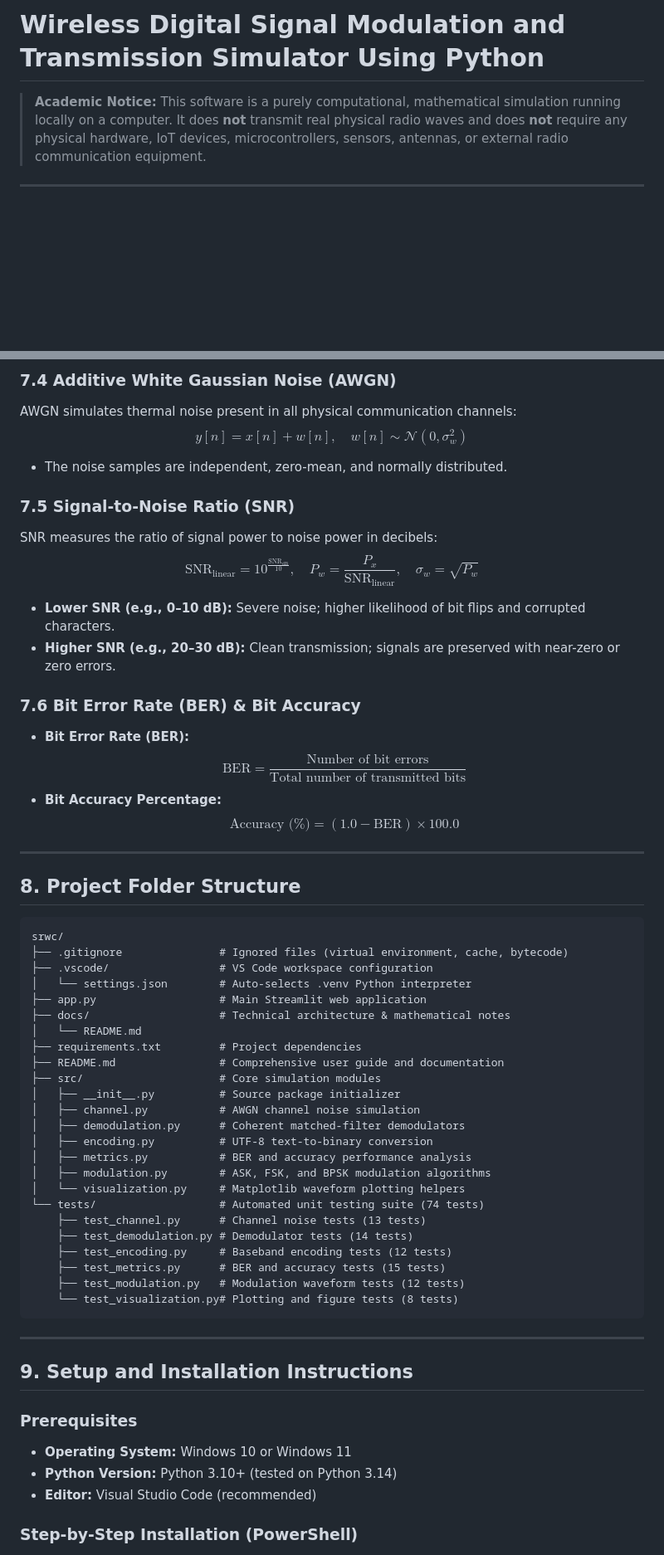
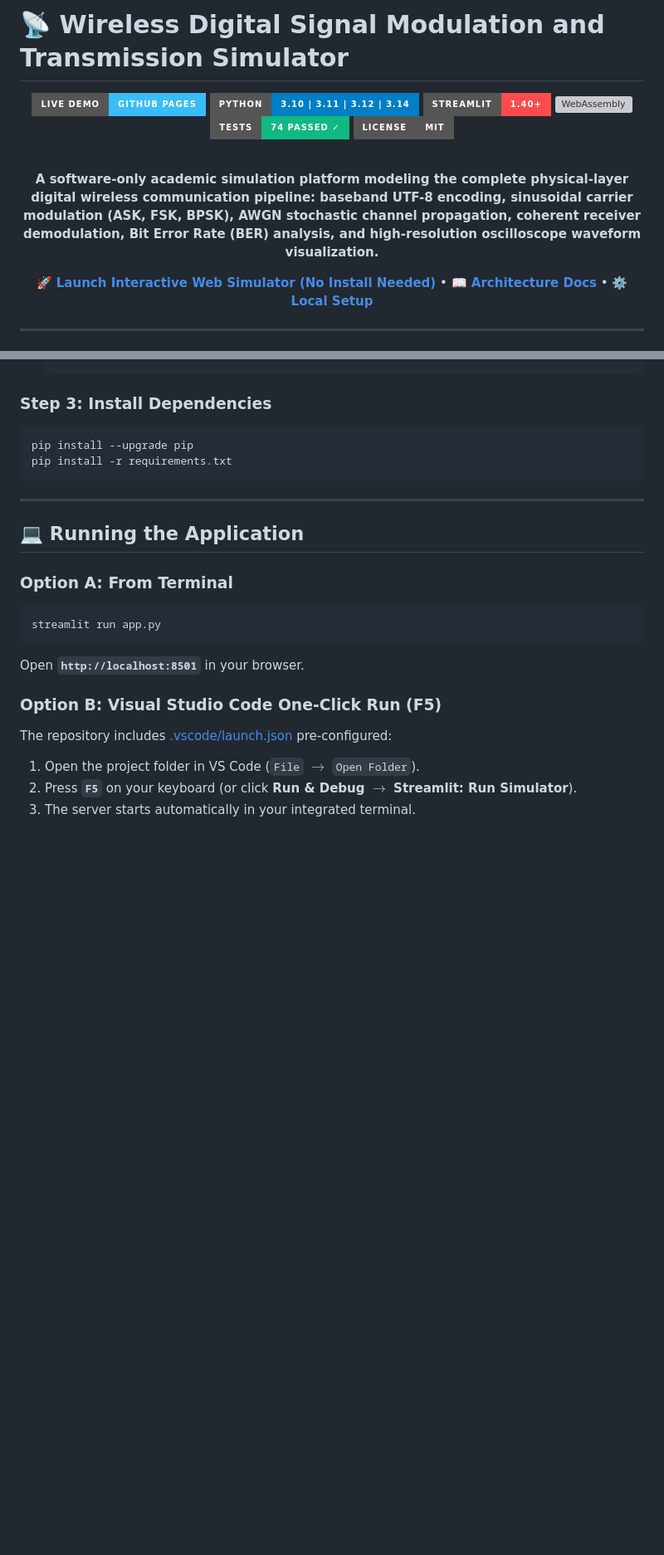
Before and after one commit to beast6713/wireless-signal-simulator, a Markdown page: README.md, 2 parts joined by grey strips. Shown at 83% size. GitHub-like rendering; badges without logos; blank space fills up the shorter version; grey boxes are pictures that could not be loaded.

````diff
--- a/README.md
+++ b/README.md
@@ -1,3 +1,17 @@
-# Wireless Digital Signal Modulation and Transmission Simulator Using Python
+# 📡 Wireless Digital Signal Modulation and Transmission Simulator
 
-> **Academic Notice:** This software is a purely computational, mathematical simulation running locally on a computer. It does **not** transmit real physical radio waves and does **not** require any physical hardware, IoT devices, microcontrollers, sensors, antennas, or external radio communication equipment.
+<div align="center">
+
+[![Live Demo](https://img.shields.io/badge/Live%20Demo-GitHub%20Pages-38bdf8?style=for-the-badge&logo=github&logoColor=white)](https://beast6713.github.io/wireless-signal-simulator/)
+[![Python](https://img.shields.io/badge/Python-3.10%20%7C%203.11%20%7C%203.12%20%7C%203.14-blue?style=for-the-badge&logo=python&logoColor=white)](https://www.python.org/)
+[![Streamlit](https://img.shields.io/badge/Streamlit-1.40%2B-FF4B4B?style=for-the-badge&logo=streamlit&logoColor=white)](https://streamlit.io/)
+[![WebAssembly](https://img.shields.io/badge/WebAssembly-Stlite%20%2F%20Pyodide-654FF0?style=for-the-badge&logo=webassembly&logoColor=white)](https://github.com/whitphx/stlite)
+[![Tests](https://img.shields.io/badge/Tests-74%20Passed%20%E2%9C%93-10b981?style=for-the-badge)](tests/)
+[![License](https://img.shields.io/badge/License-MIT-gray?style=for-the-badge)](LICENSE)
+
+<br/>
+
+**A software-only academic simulation platform modeling the complete physical-layer digital wireless communication pipeline: baseband UTF-8 encoding, sinusoidal carrier modulation (ASK, FSK, BPSK), AWGN stochastic channel propagation, coherent receiver demodulation, Bit Error Rate (BER) analysis, and high-resolution oscilloscope waveform visualization.**
+
+[**🚀 Launch Interactive Web Simulator (No Install Needed)**](https://beast6713.github.io/wireless-signal-simulator/) • [**📖 Architecture Docs**](docs/README.md) • [**⚙️ Local Setup**](#-local-installation--setup)
+
@@ -124,60 +155,23 @@ $$s(t) = A\sin(2\pi f_c t + \phi_b), \quad \phi_b = \begin{cases} 0, & \text{bit
 
-### 7.4 Additive White Gaussian Noise (AWGN)
-AWGN simulates thermal noise present in all physical communication channels:
-$$y[n] = x[n] + w[n], \quad w[n] \sim \mathcal{N}(0, \sigma_w^2)$$
-- The noise samples are independent, zero-mean, and normally distributed.
-
-### 7.5 Signal-to-Noise Ratio (SNR)
-SNR measures the ratio of signal power to noise power in decibels:
-$$\text{SNR}_{\text{linear}} = 10^{\frac{\text{SNR}_{\text{dB}}}{10}}, \quad P_w = \frac{P_x}{\text{SNR}_{\text{linear}}}, \quad \sigma_w = \sqrt{P_w}$$
-- **Lower SNR (e.g., 0–10 dB):** Severe noise; higher likelihood of bit flips and corrupted characters.
-- **Higher SNR (e.g., 20–30 dB):** Clean transmission; signals are preserved with near-zero or zero errors.
-
-### 7.6 Bit Error Rate (BER) & Bit Accuracy
-- **Bit Error Rate (BER):**
-  $$\text{BER} = \frac{\text{Number of bit errors}}{\text{Total number of transmitted bits}}$$
-- **Bit Accuracy Percentage:**
-  $$\text{Accuracy (\%)} = (1.0 - \text{BER}) \times 100.0$$
-
----
-
-## 8. Project Folder Structure
-
-```text
-srwc/
-├── .gitignore               # Ignored files (virtual environment, cache, bytecode)
-├── .vscode/                 # VS Code workspace configuration
-│   └── settings.json        # Auto-selects .venv Python interpreter
-├── app.py                   # Main Streamlit web application
-├── docs/                    # Technical architecture & mathematical notes
-│   └── README.md
-├── requirements.txt         # Project dependencies
-├── README.md                # Comprehensive user guide and documentation
-├── src/                     # Core simulation modules
-│   ├── __init__.py          # Source package initializer
-│   ├── channel.py           # AWGN channel noise simulation
-│   ├── demodulation.py      # Coherent matched-filter demodulators
-│   ├── encoding.py          # UTF-8 text-to-binary conversion
-│   ├── metrics.py           # BER and accuracy performance analysis
-│   ├── modulation.py        # ASK, FSK, and BPSK modulation algorithms
-│   └── visualization.py     # Matplotlib waveform plotting helpers
-└── tests/                   # Automated unit testing suite (74 tests)
-    ├── test_channel.py      # Channel noise tests (13 tests)
-    ├── test_demodulation.py # Demodulator tests (14 tests)
-    ├── test_encoding.py     # Baseband encoding tests (12 tests)
-    ├── test_metrics.py      # BER and accuracy tests (15 tests)
-    ├── test_modulation.py   # Modulation waveform tests (12 tests)
-    └── test_visualization.py# Plotting and figure tests (8 tests)
+### Step 3: Install Dependencies
+```bash
+pip install --upgrade pip
+pip install -r requirements.txt
 ```
 
 ---
 
-## 9. Setup and Installation Instructions
+## 💻 Running the Application
 
-### Prerequisites
-- **Operating System:** Windows 10 or Windows 11
-- **Python Version:** Python 3.10+ (tested on Python 3.14)
-- **Editor:** Visual Studio Code (recommended)
+### Option A: From Terminal
+```powershell
+streamlit run app.py
+```
+Open **`http://localhost:8501`** in your browser.
 
-### Step-by-Step Installation (PowerShell)
+### Option B: Visual Studio Code One-Click Run (F5)
+The repository includes [.vscode/launch.json](.vscode/launch.json) pre-configured:
+1. Open the project folder in VS Code (`File` $\rightarrow$ `Open Folder`).
+2. Press **`F5`** on your keyboard (or click **Run & Debug** $\rightarrow$ **Streamlit: Run Simulator**).
+3. The server starts automatically in your integrated terminal.
 
````
Also changed, not shown: other parts of README.md (+159 -192 lines).
